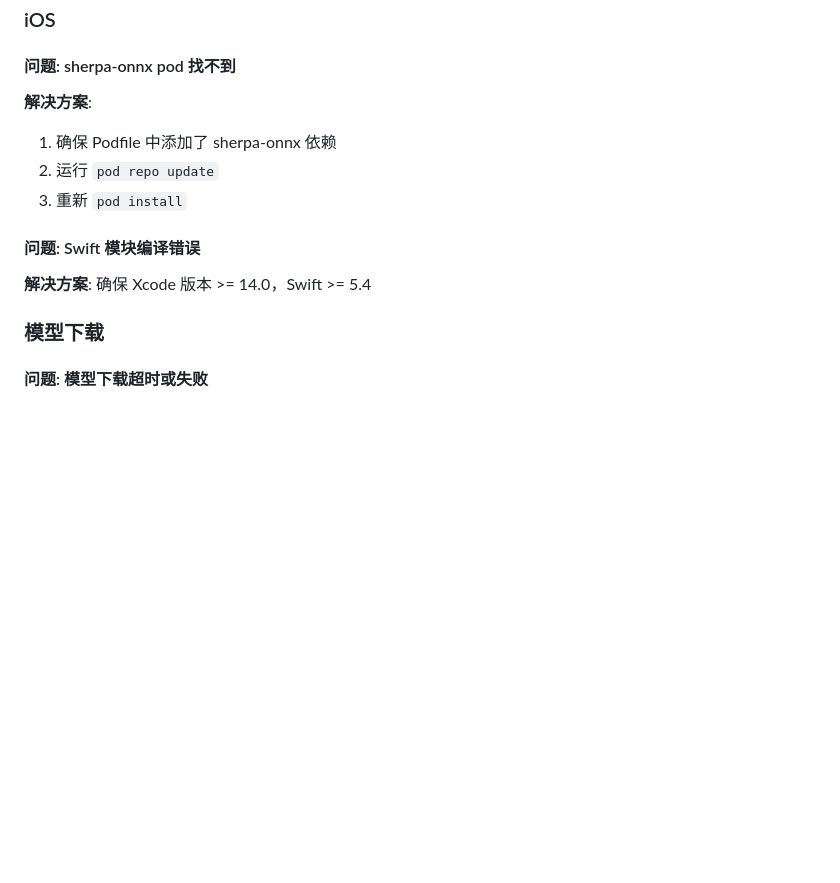
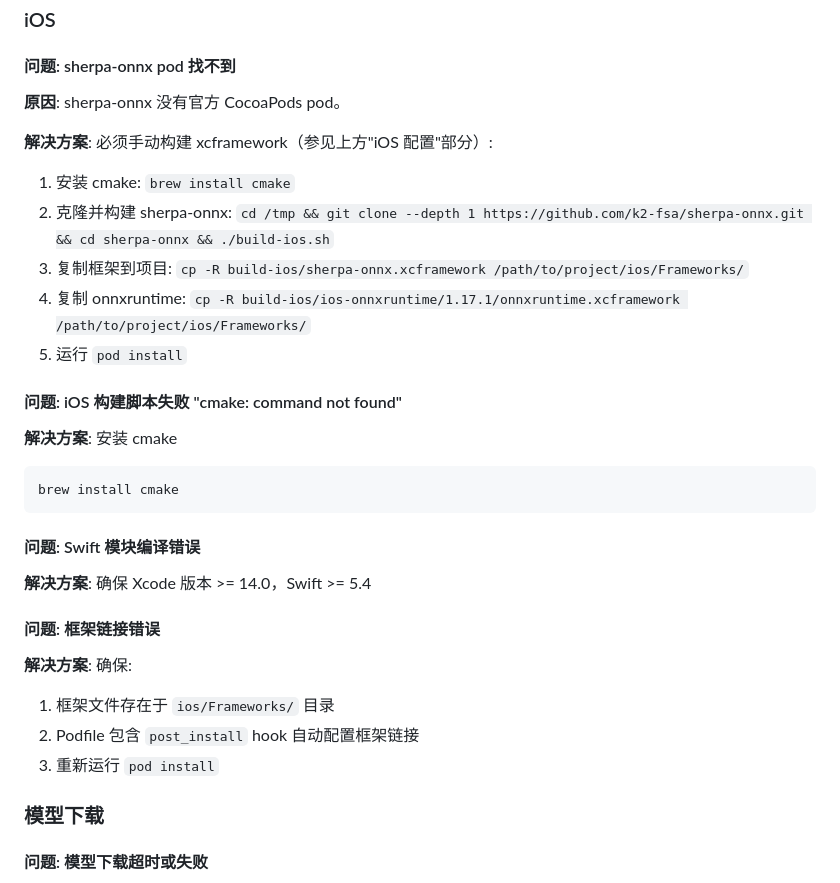
Before and after one commit to tiankaixie/fictional-barnacle, a Markdown page: cebu-expo/SENSEVOICE_INTEGRATION.md, the part around one of its changes. GitHub-like rendering; blank space fills up the shorter version.

````diff
--- a/cebu-expo/SENSEVOICE_INTEGRATION.md
+++ b/cebu-expo/SENSEVOICE_INTEGRATION.md
@@ -256,14 +291,32 @@ android {
 
 #### 问题: sherpa-onnx pod 找不到
 
-**解决方案**:
-1. 确保 Podfile 中添加了 sherpa-onnx 依赖
-2. 运行 `pod repo update`
-3. 重新 `pod install`
+**原因**: sherpa-onnx 没有官方 CocoaPods pod。
+
+**解决方案**: 必须手动构建 xcframework（参见上方"iOS 配置"部分）:
+1. 安装 cmake: `brew install cmake`
+2. 克隆并构建 sherpa-onnx: `cd /tmp && git clone --depth 1 https://github.com/k2-fsa/sherpa-onnx.git && cd sherpa-onnx && ./build-ios.sh`
+3. 复制框架到项目: `cp -R build-ios/sherpa-onnx.xcframework /path/to/project/ios/Frameworks/`
+4. 复制 onnxruntime: `cp -R build-ios/ios-onnxruntime/1.17.1/onnxruntime.xcframework /path/to/project/ios/Frameworks/`
+5. 运行 `pod install`
+
+#### 问题: iOS 构建脚本失败 "cmake: command not found"
+
+**解决方案**: 安装 cmake
+```bash
+brew install cmake
+```
 
 #### 问题: Swift 模块编译错误
 
 **解决方案**: 确保 Xcode 版本 >= 14.0，Swift >= 5.4
+
+#### 问题: 框架链接错误
+
+**解决方案**: 确保:
+1. 框架文件存在于 `ios/Frameworks/` 目录
+2. Podfile 包含 `post_install` hook 自动配置框架链接
+3. 重新运行 `pod install`
 
 ### 模型下载
 
````
Also changed, not shown: other parts of cebu-expo/SENSEVOICE_INTEGRATION.md (+42 -7 lines).
